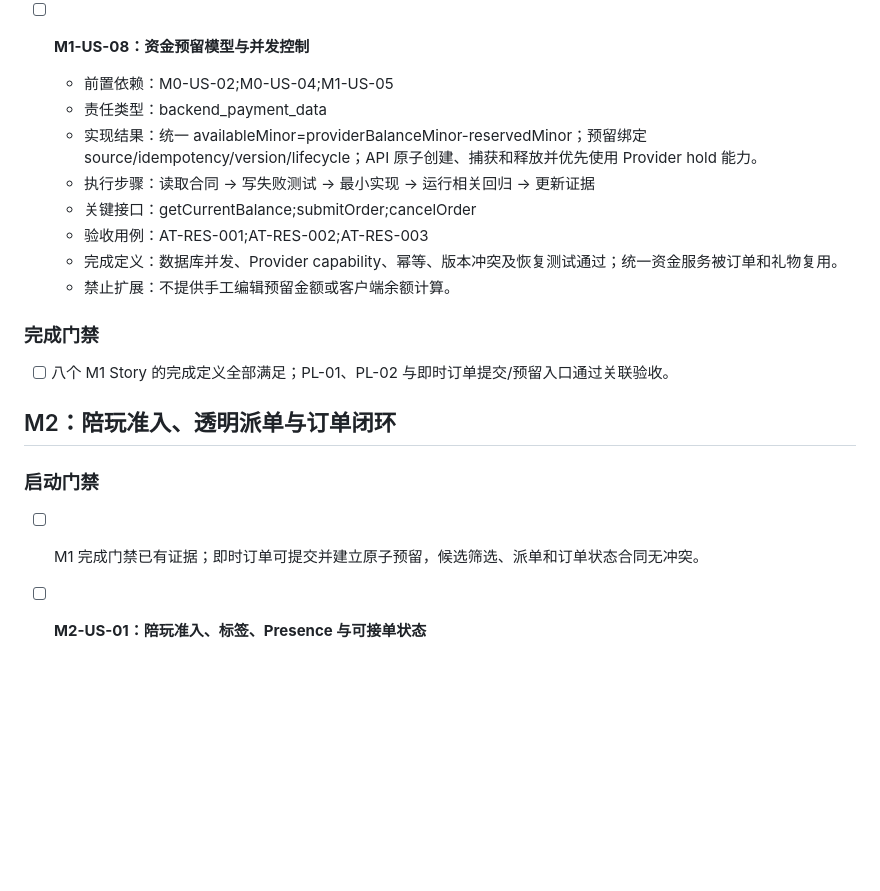
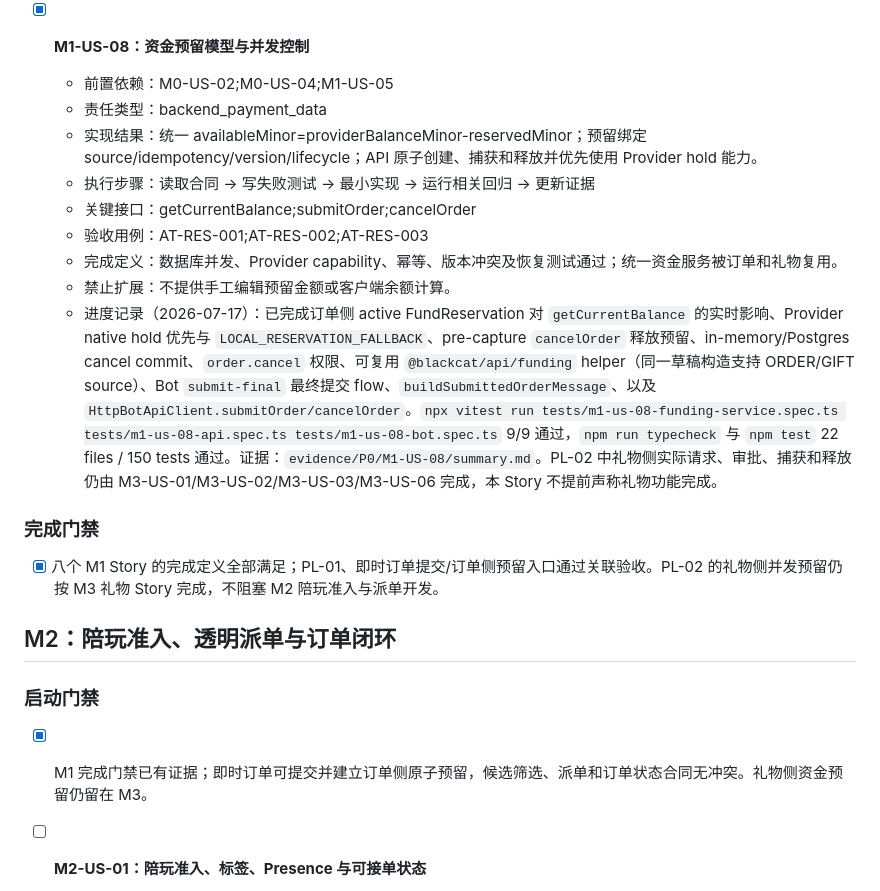
Before and after one commit to KulbearGPT/blackcat-prototype, a Markdown page: docs/Codex-P0开发TODO.md, the part around one of its changes. GitHub-like rendering; blank space fills up the shorter version.

Commit message:
docs: update p0 implementation progress

```diff
--- a/docs/Codex-P0开发TODO.md
+++ b/docs/Codex-P0开发TODO.md
@@ -210,7 +210,7 @@ workspace/
   - 禁止扩展：不增加预约字段、陪玩试音或用户选陪玩。
   - 进度记录（2026-07-17）：已完成 `OrderEstimateSummary`、`HttpBotApiClient.estimateOrder`、`buildOrderConfirmationMessage`、`handleOpenOrderConfirmation`、`bc:order:{orderId}:submit:v{version}` 安全 custom_id route，以及 `service-center-buttons` 对确认按钮的 API-backed flow wiring。确认面板固定展示游戏、服务、区服、时长、标签、备注、`estimateOrder` 金额、`getCurrentBalance` 可用余额、取消规则和价格有效期；Bot 不使用 draft `amountMinor` 自行定价，也不展示 `playerEarning`、`playerPayout` 或陪玩结算价。余额不足时禁用最终确认并显示差额/充值入口；`CONFLICT` 陈旧版本刷新草稿面板并附 request_id。`npx vitest run tests/m1-us-07-bot.spec.ts` 7/7 通过，`npx vitest run tests/m1-us-04-bot.spec.ts tests/m1-us-06-bot.spec.ts tests/m1-us-07-bot.spec.ts tests/m1-us-03-api.spec.ts` 34/34 通过，`npm run typecheck` 与 `npm test` 19 files / 141 tests 通过。证据：`evidence/P0/M1-US-07/summary.md`。Discord credential 暂未提供，真实测试 Server 手工 E2E 未执行；`submit-final` 最终预留动作留给后续资金/并发 Story 接入。
 
-- [ ] **M1-US-08：资金预留模型与并发控制**
+- [x] **M1-US-08：资金预留模型与并发控制**
   - 前置依赖：M0-US-02;M0-US-04;M1-US-05
   - 责任类型：backend_payment_data
   - 实现结果：统一 availableMinor=providerBalanceMinor-reservedMinor；预留绑定 source/idempotency/version/lifecycle；API 原子创建、捕获和释放并优先使用 Provider hold 能力。
@@ -219,14 +219,15 @@ workspace/
   - 验收用例：AT-RES-001;AT-RES-002;AT-RES-003
   - 完成定义：数据库并发、Provider capability、幂等、版本冲突及恢复测试通过；统一资金服务被订单和礼物复用。
   - 禁止扩展：不提供手工编辑预留金额或客户端余额计算。
+  - 进度记录（2026-07-17）：已完成订单侧 active FundReservation 对 `getCurrentBalance` 的实时影响、Provider native hold 优先与 `LOCAL_RESERVATION_FALLBACK`、pre-capture `cancelOrder` 释放预留、in-memory/Postgres cancel commit、`order.cancel` 权限、可复用 `@blackcat/api/funding` helper（同一草稿构造支持 ORDER/GIFT source）、Bot `submit-final` 最终提交 flow、`buildSubmittedOrderMessage`、以及 `HttpBotApiClient.submitOrder/cancelOrder`。`npx vitest run tests/m1-us-08-funding-service.spec.ts tests/m1-us-08-api.spec.ts tests/m1-us-08-bot.spec.ts` 9/9 通过，`npm run typecheck` 与 `npm test` 22 files / 150 tests 通过。证据：`evidence/P0/M1-US-08/summary.md`。PL-02 中礼物侧实际请求、审批、捕获和释放仍由 M3-US-01/M3-US-02/M3-US-03/M3-US-06 完成，本 Story 不提前声称礼物功能完成。
 
 ### 完成门禁
-- [ ] 八个 M1 Story 的完成定义全部满足；PL-01、PL-02 与即时订单提交/预留入口通过关联验收。
+- [x] 八个 M1 Story 的完成定义全部满足；PL-01、即时订单提交/订单侧预留入口通过关联验收。PL-02 的礼物侧并发预留仍按 M3 礼物 Story 完成，不阻塞 M2 陪玩准入与派单开发。
 
 ## M2：陪玩准入、透明派单与订单闭环
 
 ### 启动门禁
-- [ ] M1 完成门禁已有证据；即时订单可提交并建立原子预留，候选筛选、派单和订单状态合同无冲突。
+- [x] M1 完成门禁已有证据；即时订单可提交并建立订单侧原子预留，候选筛选、派单和订单状态合同无冲突。礼物侧资金预留仍留在 M3。
 
 - [ ] **M2-US-01：陪玩准入、标签、Presence 与可接单状态**
   - 前置依赖：M0-US-03;M1-US-03
```
Also changed, not shown: other parts of docs/Codex-P0开发TODO.md (+1 -1 lines).
